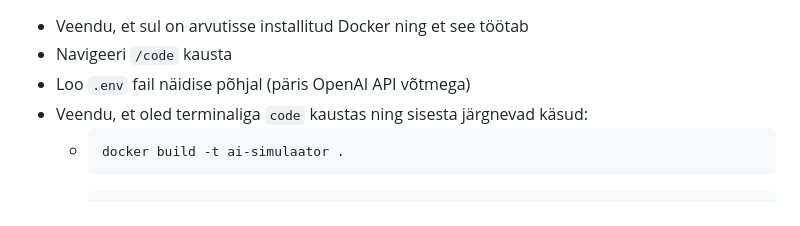
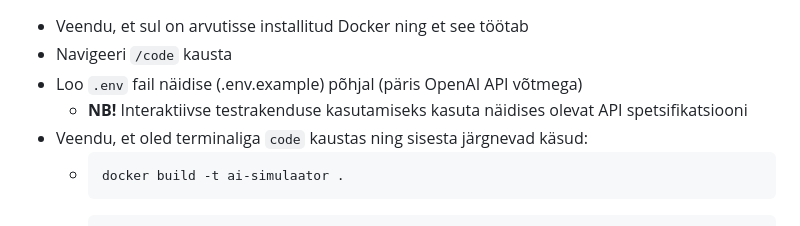
Before and after one commit to TLU-HK-RIF23-Janeli/API-simulaator, a Markdown page: README.md, the part around the change. Rendered like a GitHub page.

Commit message:
Clarify .env file creation instructions
Updated instructions for creating .env file to reference example file.

````diff
--- a/README.md
+++ b/README.md
@@ -17,7 +17,8 @@ Rakendus toetab:
 ## Käivitamine Dockeri konteineris
 - Veendu, et sul on arvutisse installitud Docker ning et see töötab
 - Navigeeri ``` /code ``` kausta
-- Loo ``` .env ``` fail näidise põhjal (päris OpenAI API võtmega)
+- Loo ``` .env ``` fail näidise (.env.example) põhjal (päris OpenAI API võtmega)
+  - **NB!** Interaktiivse testrakenduse kasutamiseks kasuta näidises olevat API spetsifikatsiooni
 - Veendu, et oled terminaliga ``` code ``` kaustas ning sisesta järgnevad käsud:
   - ```bash
     docker build -t ai-simulaator .
````
